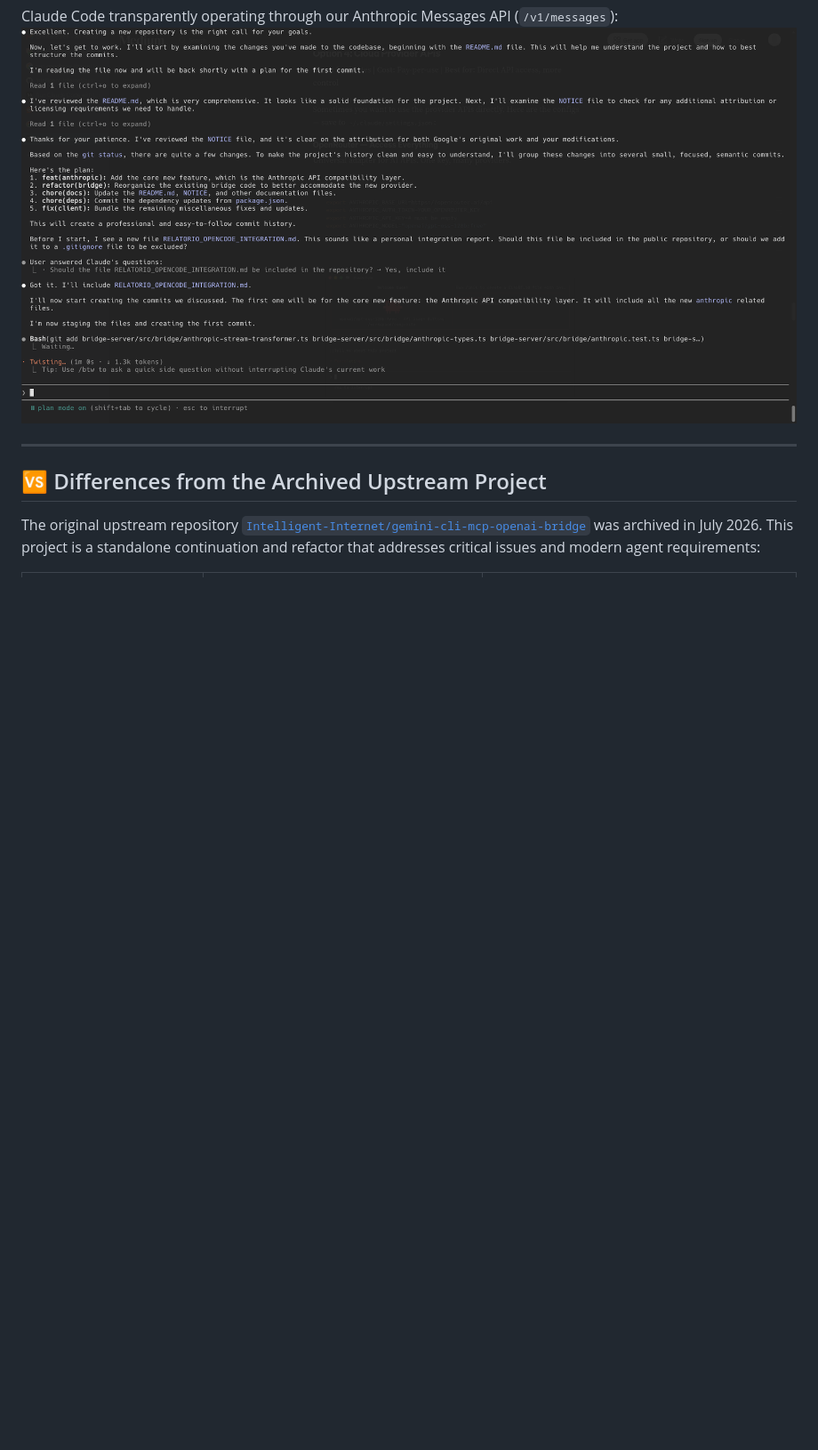
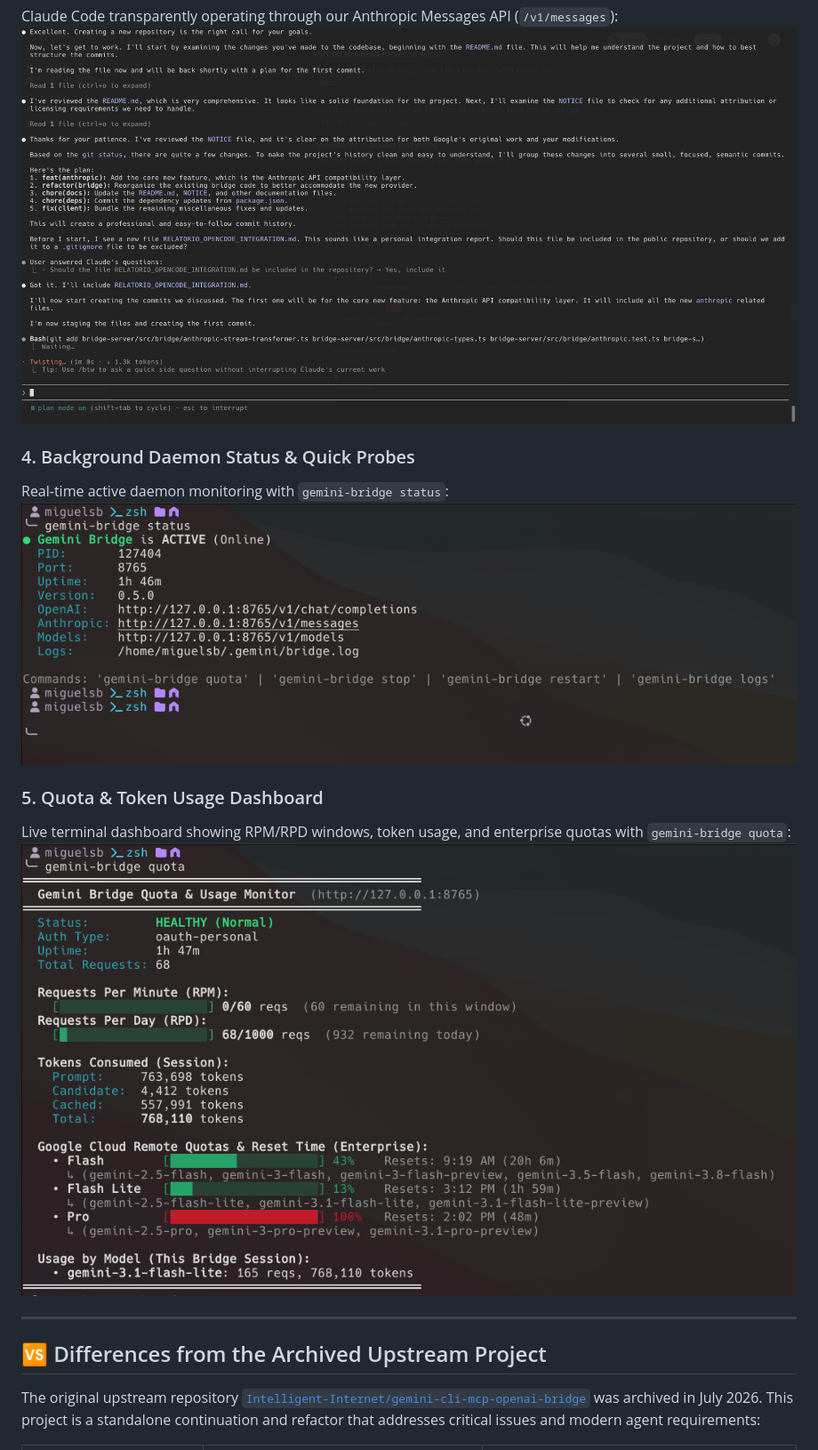
Before and after one commit to msb7-jpg/gemini-cli-openai-bridge, a Markdown page: README.md, the part around one of its changes. Shown at 89% size. Rendered like a GitHub page; pictures changed too: media/gemini-bridge-quota.png (added), media/gemini-bridge-status.png (added); blank space fills up the shorter version.

```diff
--- a/README.md
+++ b/README.md
@@ -243,6 +243,14 @@ Gemini thinking models analyzing visual screenshot inputs directly inside OpenCo
 Claude Code transparently operating through our Anthropic Messages API (`/v1/messages`):
 ![Claude Code on Gemini](media/claude-example.png)
 
+### 4. Background Daemon Status & Quick Probes
+Real-time active daemon monitoring with `gemini-bridge status`:
+![Gemini Bridge Status](media/gemini-bridge-status.png)
+
+### 5. Quota & Token Usage Dashboard
+Live terminal dashboard showing RPM/RPD windows, token usage, and enterprise quotas with `gemini-bridge quota`:
+![Gemini Bridge Quota Dashboard](media/gemini-bridge-quota.png)
+
 ---
 
 ## 🆚 Differences from the Archived Upstream Project
```
Also changed, not shown: other parts of README.md (+19 -4 lines), docs/integrations/opencode.md (+1 -1 lines), docs/roadmap.md (added, +163 -0 lines), docs/setup-legacy.md (+6 -6 lines), 4 other files.
